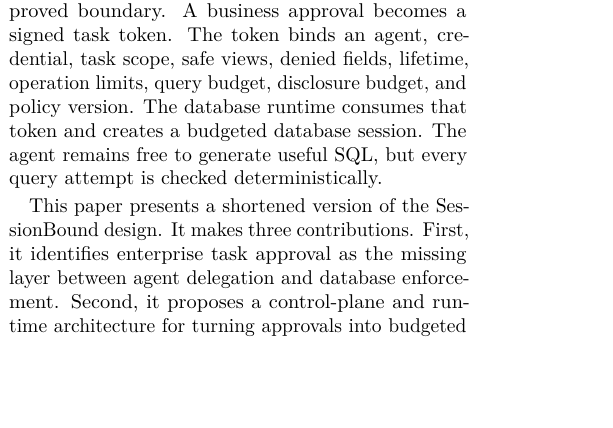
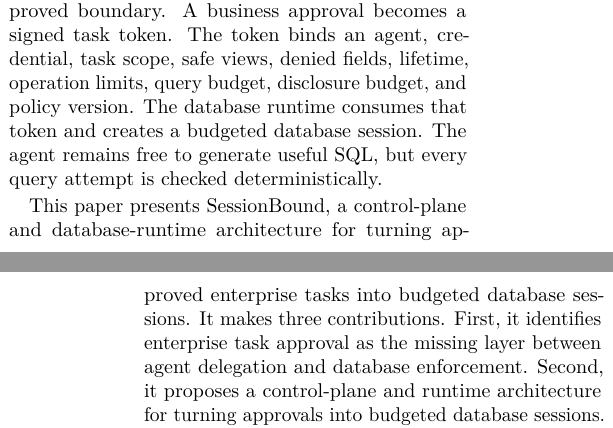
Before and after one commit to SessionBound/sessionbound, a LaTeX paper (paper/short-v1/sessionbound-short.tex): part of one column of page 1 of 7 before the commit and two parts of the columns of pages 1 and 2 of 7 after it, the two joined at a grey line, cut so that both start at the same text, the shorter picture padded with empty space. Compiled offline with pdfLaTeX.

Commit message:
Polish short paper submission text

```diff
--- a/paper/short-v1/sessionbound-short.tex
+++ b/paper/short-v1/sessionbound-short.tex
@@ -86,13 +88,14 @@
 budgeted database session. The agent remains free to generate useful
 SQL, but every query attempt is checked deterministically.
 
-This paper presents a shortened version of the SessionBound design. It
-makes three contributions. First, it identifies enterprise task approval
-as the missing layer between agent delegation and database enforcement.
-Second, it proposes a control-plane and runtime architecture for
-turning approvals into budgeted database sessions. Third, it reports a
-PostgreSQL prototype that validates core enforcement behavior and
-measures small-query overhead.
+This paper presents SessionBound, a control-plane and database-runtime
+architecture for turning approved enterprise tasks into budgeted
+database sessions. It makes three contributions. First, it identifies
+enterprise task approval as the missing layer between agent delegation
+and database enforcement. Second, it proposes a control-plane and
+runtime architecture for turning approvals into budgeted database
+sessions. Third, it reports a PostgreSQL prototype that validates core
+enforcement behavior and measures small-query overhead.
 
 \section{Motivation and Threat Model}
 
```
Also changed, not shown: paper/short-v1/sessionbound-short.pdf, paper/short-v1/sessionbound-short.tex (4 more changed lines), 1 other file.
